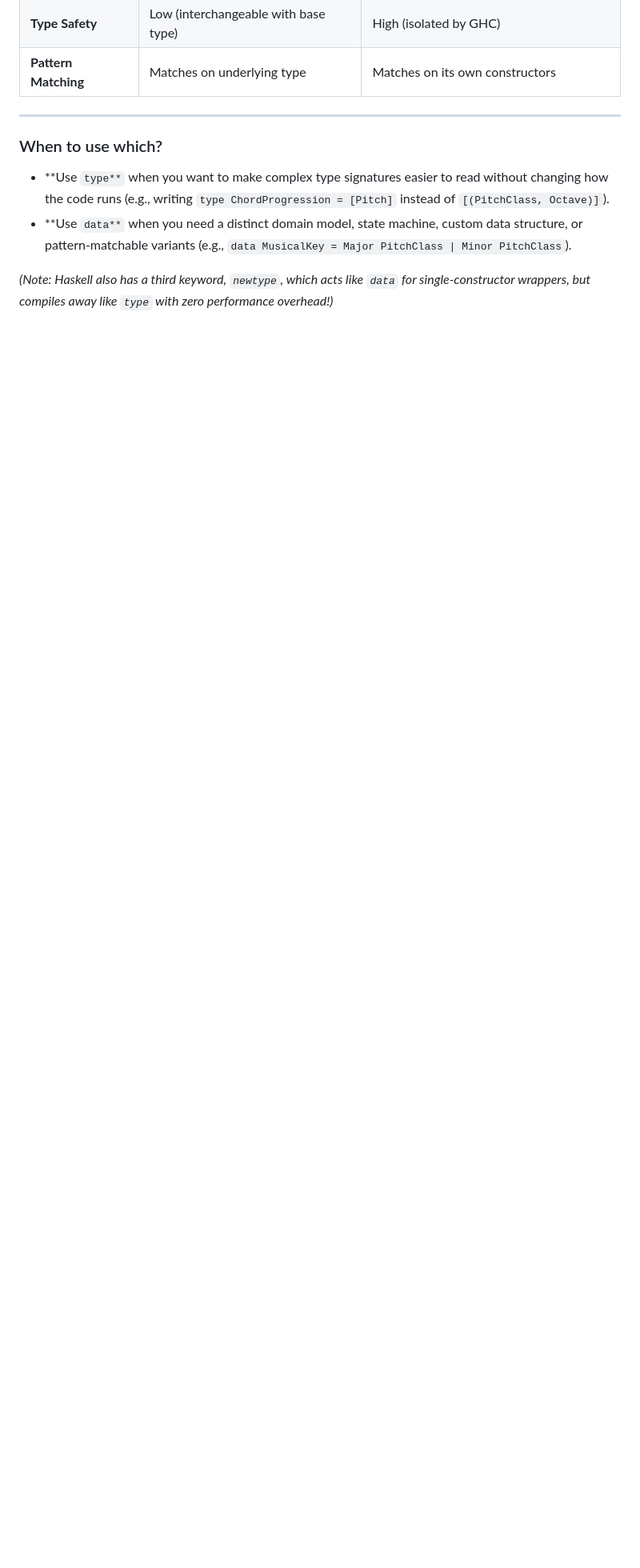
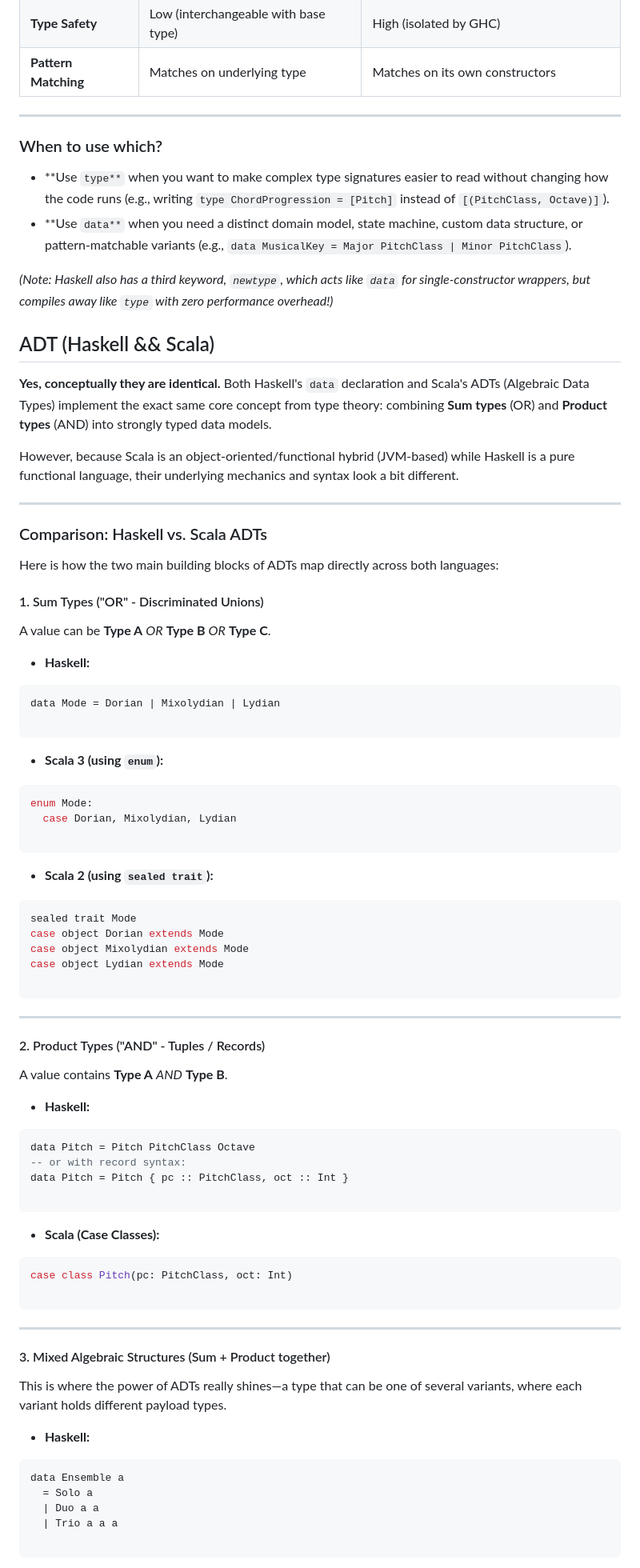
Before and after one commit to setrar/Hirakell, a Markdown page: Euterpea/README.md, the part around one of its changes. Shown at 80% size. Drawn GitHub-style; blank space fills up the shorter version.

Commit message:
Add comparison of Haskell and Scala ADTs to README
Expanded the README to include a comparison of Algebraic Data Types (ADTs) between Haskell and Scala, detailing their similarities and differences in syntax and structure.

````diff
--- a/Euterpea/README.md
+++ b/Euterpea/README.md
@@ -990,3 +990,85 @@ data Ensemble a = Trio a a a | Quartet a a a a
 * **Use `data**` when you need a distinct domain model, state machine, custom data structure, or pattern-matchable variants (e.g., `data MusicalKey = Major PitchClass | Minor PitchClass`).
 
 *(Note: Haskell also has a third keyword, `newtype`, which acts like `data` for single-constructor wrappers, but compiles away like `type` with zero performance overhead!)*
+
+## ADT (Haskell && Scala)
+
+**Yes, conceptually they are identical.** Both Haskell's `data` declaration and Scala's ADTs (Algebraic Data Types) implement the exact same core concept from type theory: combining **Sum types** (OR) and **Product types** (AND) into strongly typed data models.
+
+However, because Scala is an object-oriented/functional hybrid (JVM-based) while Haskell is a pure functional language, their underlying mechanics and syntax look a bit different.
+
+---
+
+### Comparison: Haskell vs. Scala ADTs
+
+Here is how the two main building blocks of ADTs map directly across both languages:
+
+#### 1. Sum Types ("OR" - Discriminated Unions)
+
+A value can be **Type A** *OR* **Type B** *OR* **Type C**.
+
+* **Haskell:**
+```haskell
+data Mode = Dorian | Mixolydian | Lydian
+
+```
+
+
+* **Scala 3 (using `enum`):**
+```scala
+enum Mode:
+  case Dorian, Mixolydian, Lydian
+
+```
+
+
+* **Scala 2 (using `sealed trait`):**
+```scala
+sealed trait Mode
+case object Dorian extends Mode
+case object Mixolydian extends Mode
+case object Lydian extends Mode
+
+```
+
+
+
+---
+
+#### 2. Product Types ("AND" - Tuples / Records)
+
+A value contains **Type A** *AND* **Type B**.
+
+* **Haskell:**
+```haskell
+data Pitch = Pitch PitchClass Octave
+-- or with record syntax:
+data Pitch = Pitch { pc :: PitchClass, oct :: Int }
+
+```
+
+
+* **Scala (Case Classes):**
+```scala
+case class Pitch(pc: PitchClass, oct: Int)
+
+```
+
+
+
+---
+
+#### 3. Mixed Algebraic Structures (Sum + Product together)
+
+This is where the power of ADTs really shines—a type that can be one of several variants, where each variant holds different payload types.
+
+* **Haskell:**
+```haskell
+data Ensemble a
+  = Solo a
+  | Duo a a
+  | Trio a a a
+
+```
+
+
````
Also changed, not shown: other parts of Euterpea/README.md (+35 -0 lines).
